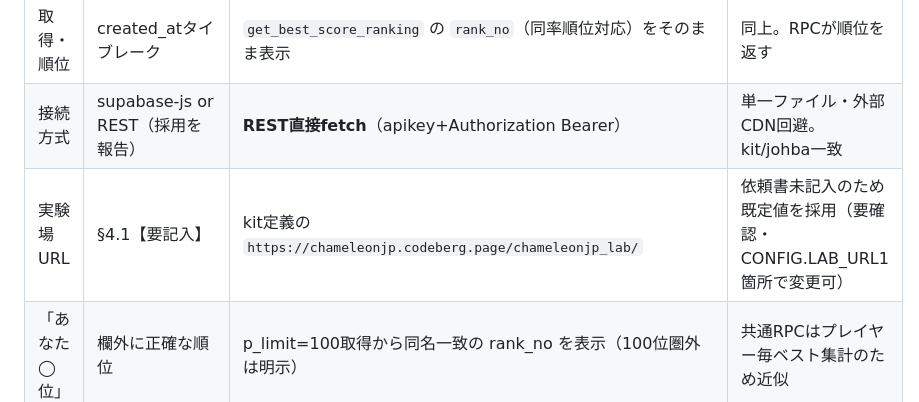
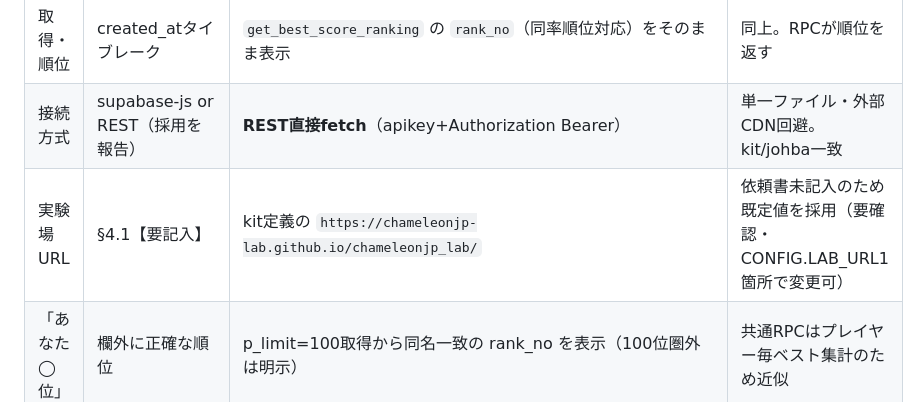
Before and after one commit to chameleonjp-lab/kuma_no_fpsagashi, a Markdown page: docs/delivery-report.md, the part around the change. Drawn GitHub-style.

Commit message:
chore: update experiment lab URL

```diff
--- a/docs/delivery-report.md
+++ b/docs/delivery-report.md
@@ -93,7 +93,7 @@ on conflict (game_slug) do update set
 | 送信RPC | （表に明記なし） | `submit_score`（p_display_name/p_game_slug/p_score/p_client_version） | kit ranking-spec・johba作法 |
 | 取得・順位 | created_atタイブレーク | `get_best_score_ranking` の `rank_no`（同率順位対応）をそのまま表示 | 同上。RPCが順位を返す |
 | 接続方式 | supabase-js or REST（採用を報告） | **REST直接fetch**（apikey+Authorization Bearer） | 単一ファイル・外部CDN回避。kit/johba一致 |
-| 実験場URL | §4.1【要記入】 | kit定義の `https://chameleonjp.codeberg.page/chameleonjp_lab/` | 依頼書未記入のため既定値を採用（要確認・CONFIG.LAB_URL1箇所で変更可） |
+| 実験場URL | §4.1【要記入】 | kit定義の `https://chameleonjp-lab.github.io/chameleonjp_lab/` | 依頼書未記入のため既定値を採用（要確認・CONFIG.LAB_URL1箇所で変更可） |
 | 「あなた◯位」 | 欄外に正確な順位 | p_limit=100取得から同名一致の rank_no を表示（100位圏外は明示） | 共通RPCはプレイヤー毎ベスト集計のため近似 |
 
 ## 7. 要確認事項（依頼者へ）
```
